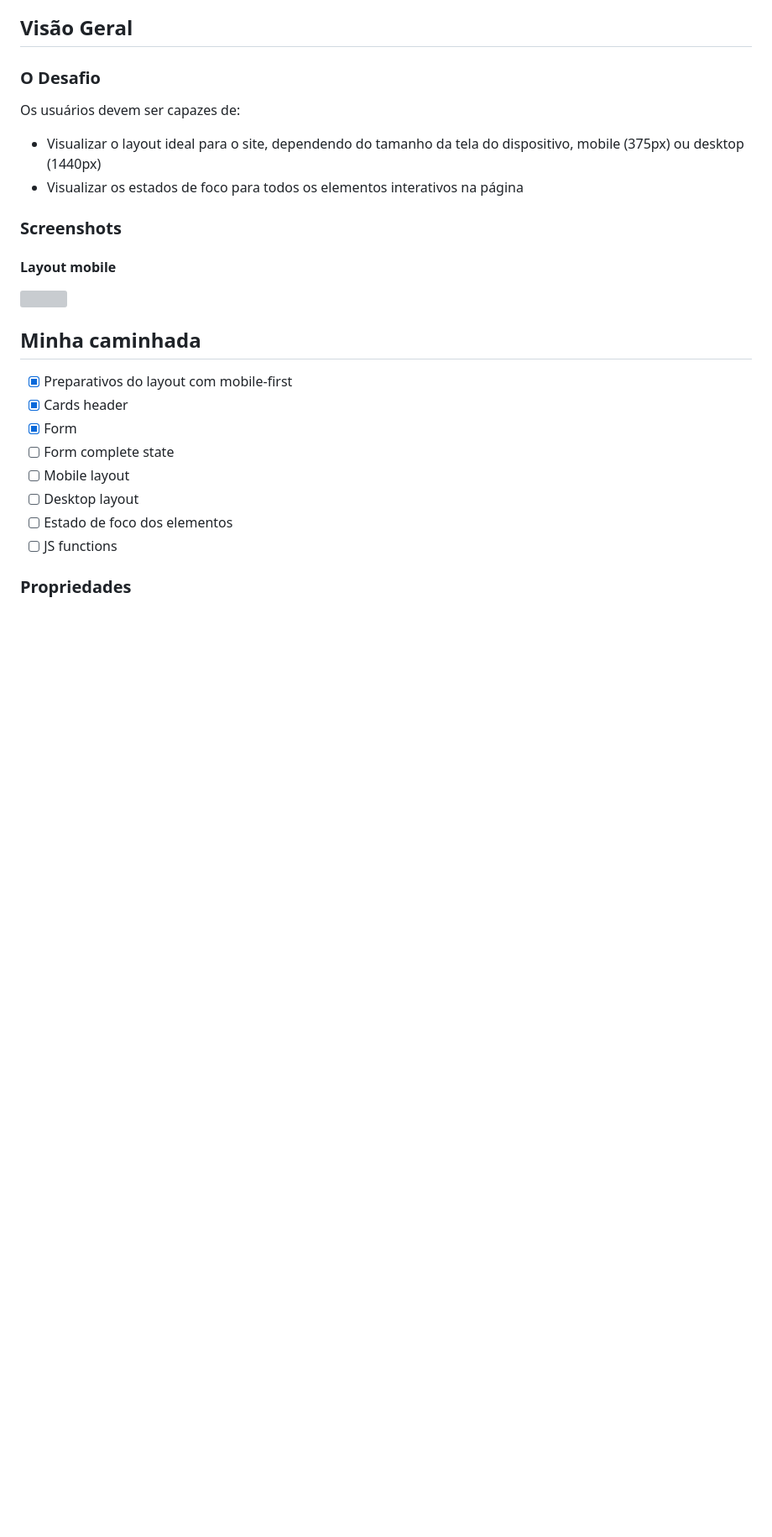
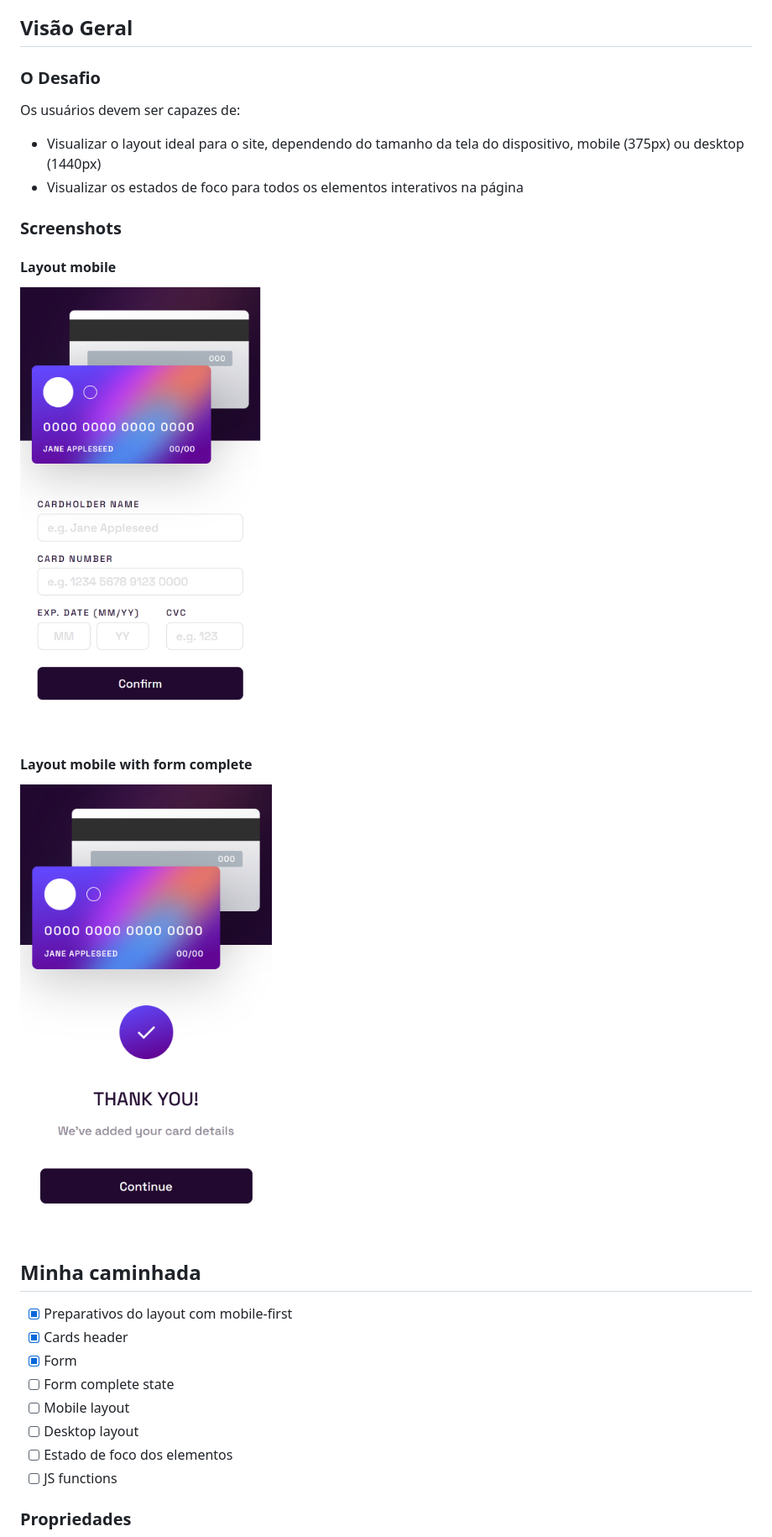
Before and after one commit to pedroalima/Formul-rio-com-cart-o-interativo, a Markdown page: README.md, the part around the change printed below. Shown: that part at 84% size. Rendered like a GitHub page; pictures changed too: assets/img/screenshot-mobile-form-complete.png (added); blank space fills up the shorter version; grey boxes are pictures that could not be loaded.

Commit message:
docs readme update

```diff
--- a/README.md
+++ b/README.md
@@ -24,6 +24,8 @@ Os usuários devem ser capazes de:
 ### Screenshots
 
 <html>
-<h4>Layout mobile</h4>
-    <img src="./img/screenshot-mobile.png" width="300px">
+    <h4>Layout mobile</h4>
+    <img src="./assets/img/screenshot-mobile.png" width="300px">
+    <h4>Layout mobile with form complete</h4>
+    <img src="./assets/img/screenshot-mobile-form-complete.png" width="300px">
 <!--
```
Also changed, not shown: other parts of README.md (+0 -2 lines).
